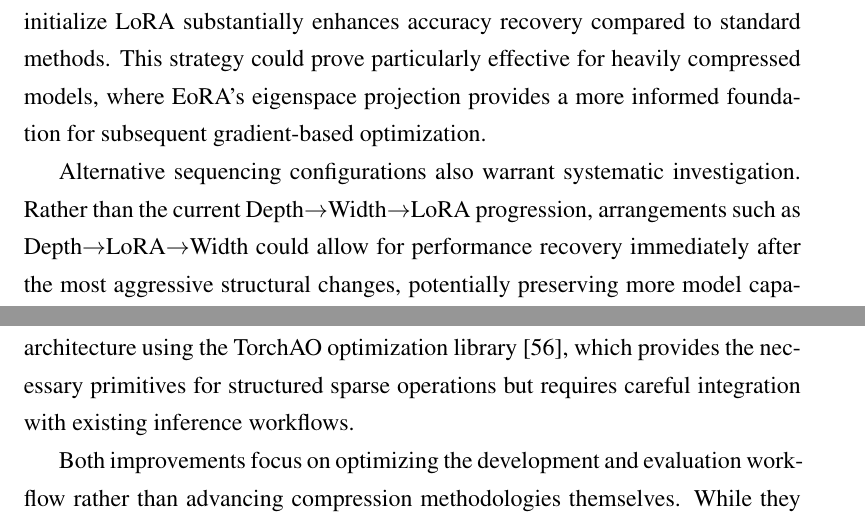
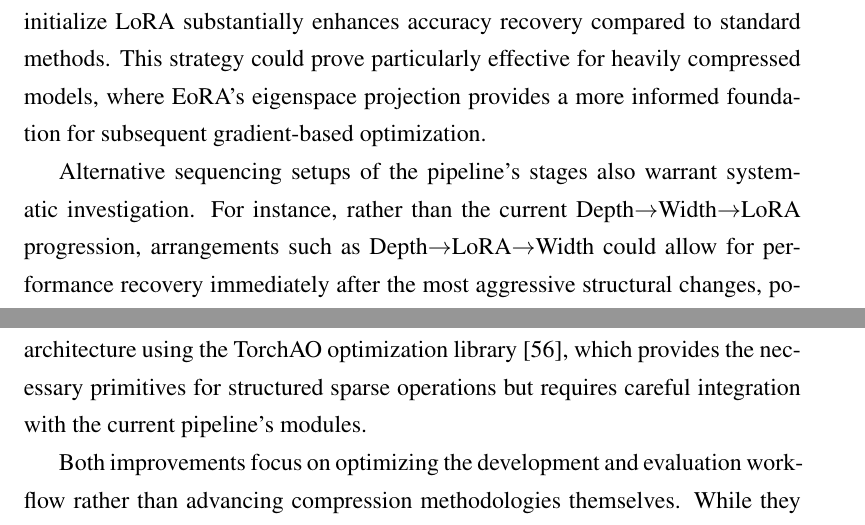
Before and after one commit to AngeloGalav/masters_t, a LaTeX thesis (tesi.tex, which reads chapters/chapter5.tex): two parts of pages 71 and 75 of 98, joined at a grey line, cut so that both start at the same text. Compiled offline with pdfLaTeX.

Commit message:
Add professor's conti corrections + minor clarifications

```diff
--- a/chapters/chapter5.tex
+++ b/chapters/chapter5.tex
@@ -36,7 +36,7 @@ The unification of recovery methods represents another possible improvement. Rat
 
 Otherwise, EoRA can be leveraged as superior starting point for LoRA fine-tuning. The original EoRA paper \cite{eora} demonstrates that using EoRA matrices to initialize LoRA substantially enhances accuracy recovery compared to standard methods. This strategy could prove particularly effective for heavily compressed models, where EoRA's eigenspace projection provides a more informed foundation for subsequent gradient-based optimization.
 
-Alternative sequencing configurations also warrant systematic investigation. Rather than the current Depth$\rightarrow$Width$\rightarrow$LoRA progression, arrangements such as Depth$\rightarrow$LoRA$\rightarrow$Width could allow for performance recovery immediately after the most aggressive structural changes, potentially preserving more model capabilities during subsequent fine-grained pruning\footnote{Preliminary experiments on this Depth$\rightarrow$LoRA$\rightarrow$Width configuration were conducted, with results presented in Appendix \ref{app:appendix2}.}.
+Alternative sequencing setups of the pipeline's stages also warrant systematic investigation. For instance, rather than the current Depth$\rightarrow$Width$\rightarrow$LoRA progression, arrangements such as Depth$\rightarrow$LoRA$\rightarrow$Width could allow for performance recovery immediately after the most aggressive structural changes, potentially preserving more model capabilities during subsequent fine-grained pruning\footnote{Preliminary experiments on this Depth$\rightarrow$LoRA$\rightarrow$Width setup were conducted, with results presented in Appendix \ref{app:appendix2}.}.
 
 \subsection{Extended Model Compatibility}
 The current pipeline's focus on LLaMA architectures, while strategic for this work, limits its broader applicability. Extending support to popular open-weight model families like DeepSeek \cite{deepseek} and Qwen \cite{qwen} would significantly increase the framework's utility and enable broader comparative studies across different architectural paradigms.
@@ -69,4 +69,4 @@ Several implementation enhancements could improve the practical performance of t
 
-Supporting hardware-accelerated structured sparsity represents another feature that could significantly improve the pipeline's evaluation performance for models pruned in a structured fashion. As described in Section \ref{wanda}, NVIDIA's Ampere and Hopper GPU architectures provide native support for structured sparse matrix operations that can achieve theoretical 2$\times$ speedups over dense computations \cite{nvidia-width}. While the current pipeline produces models with structured sparsity patterns, the inference implementation does not exploit these hardware capabilities. Adapting the framework to leverage these acceleration features would require substantial compatibility efforts, as structured sparsity support remains in PyTorch's nightly builds rather than stable releases at the time of writing \cite{pytorch_sparsity}. In addition, implementation would likely necessitate redefining the Transformer architecture using the TorchAO optimization library \cite{torchao}, which provides the necessary primitives for structured sparse operations but requires careful integration with existing inference workflows.
+Supporting hardware-accelerated structured sparsity represents another feature that could significantly improve the pipeline's evaluation performance for models pruned in a structured fashion. As described in Section \ref{wanda}, NVIDIA's Ampere and Hopper GPU architectures provide native support for structured sparse matrix operations that can achieve theoretical 2$\times$ speedups over dense computations \cite{nvidia-width}. While the current pipeline produces models with structured sparsity patterns, the inference implementation does not exploit these hardware capabilities. Adapting the framework to leverage these acceleration features would require substantial compatibility efforts, as structured sparsity support remains in PyTorch's nightly builds rather than stable releases at the time of writing \cite{pytorch_sparsity}. In addition, implementation would likely necessitate redefining the Transformer architecture using the TorchAO optimization library \cite{torchao}, which provides the necessary primitives for structured sparse operations but requires careful integration with the current pipeline's modules.
 
 Both improvements focus on optimizing the development and evaluation workflow rather than advancing compression methodologies themselves. While they could substantially enhance the practical utility and efficiency of the pipeline's operation, they do not necessarily translate to other embedded architectures where the models may be deployed, instead requiring specific hardware-dependent implementations that may not be available across all target platforms.
```
Also changed, not shown: chapters/chapter4.tex (+1 -1 lines), images/model_size4.png, images/model_size4old.png (added), chapters/chapter5.tex (2 more changed lines), 1 other file.
